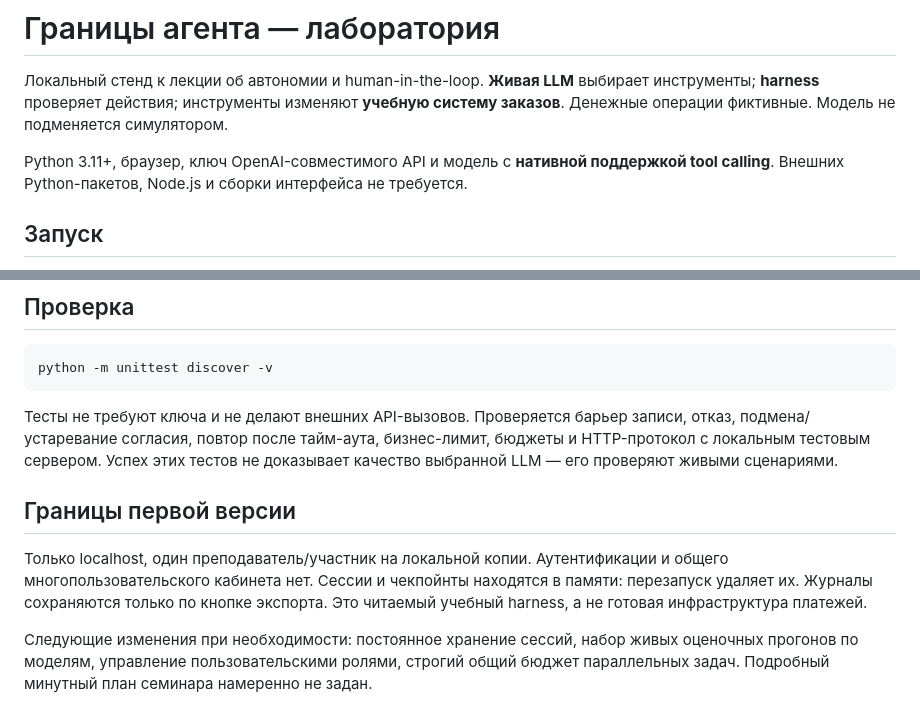
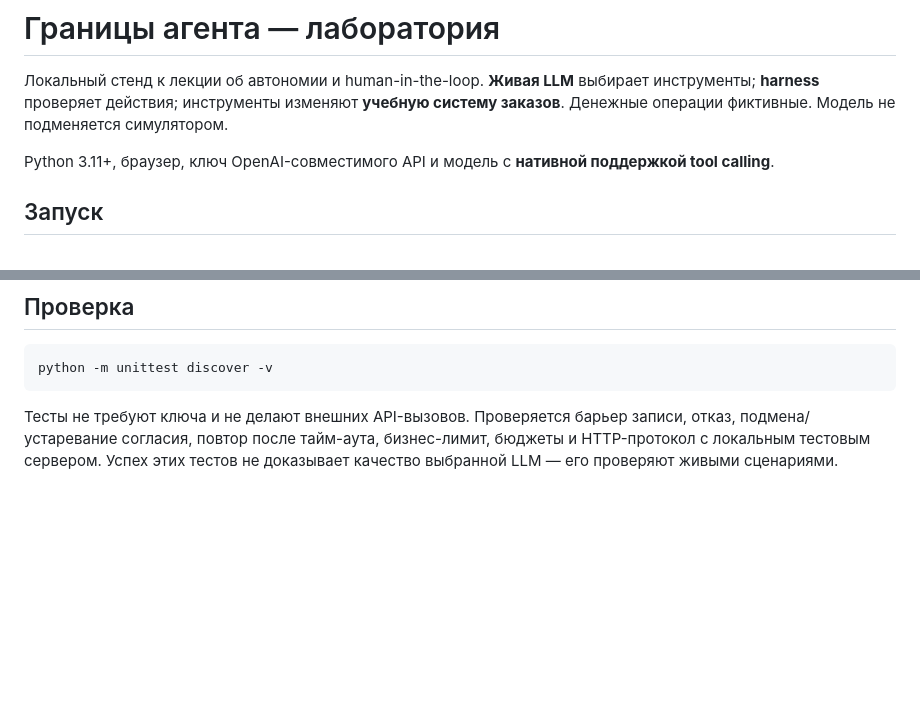
Before and after one commit to voidbeholder/agent-boundaries-lab, a Markdown page: README.md, 2 parts joined by grey strips. Rendered like a GitHub page; blank space fills up the shorter version.

Commit message:
Update README to remove version limitations
Removed outdated section about version boundaries and user roles.

````diff
--- a/README.md
+++ b/README.md
@@ -2,7 +2,7 @@
 
 Локальный стенд к лекции об автономии и human-in-the-loop. **Живая LLM** выбирает инструменты; **harness** проверяет действия; инструменты изменяют **учебную систему заказов**. Денежные операции фиктивные. Модель не подменяется симулятором.
 
-Python 3.11+, браузер, ключ OpenAI-совместимого API и модель с **нативной поддержкой tool calling**. Внешних Python-пакетов, Node.js и сборки интерфейса не требуется.
+Python 3.11+, браузер, ключ OpenAI-совместимого API и модель с **нативной поддержкой tool calling**.
 
 ## Запуск
 
@@ -95,9 +95,3 @@ python -m unittest discover -v
 ```
 
 Тесты не требуют ключа и не делают внешних API-вызовов. Проверяется барьер записи, отказ, подмена/устаревание согласия, повтор после тайм-аута, бизнес-лимит, бюджеты и HTTP-протокол с локальным тестовым сервером. Успех этих тестов не доказывает качество выбранной LLM — его проверяют живыми сценариями.
-
-## Границы первой версии
-
-Только localhost, один преподаватель/участник на локальной копии. Аутентификации и общего многопользовательского кабинета нет. Сессии и чекпойнты находятся в памяти: перезапуск удаляет их. Журналы сохраняются только по кнопке экспорта. Это читаемый учебный harness, а не готовая инфраструктура платежей.
-
-Следующие изменения при необходимости: постоянное хранение сессий, набор живых оценочных прогонов по моделям, управление пользовательскими ролями, строгий общий бюджет параллельных задач. Подробный минутный план семинара намеренно не задан.
````
